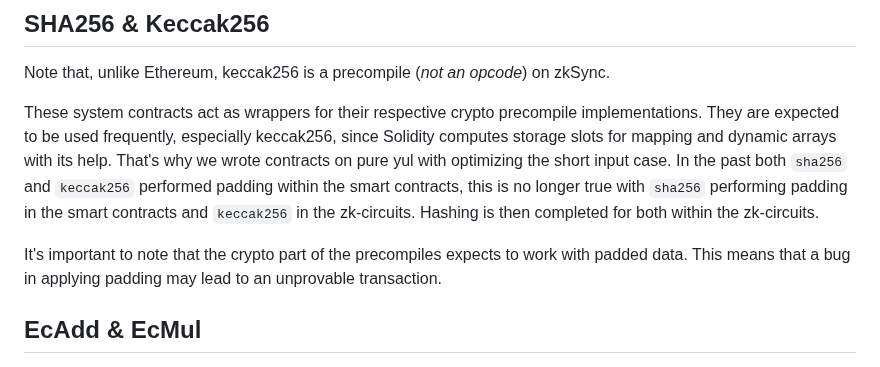
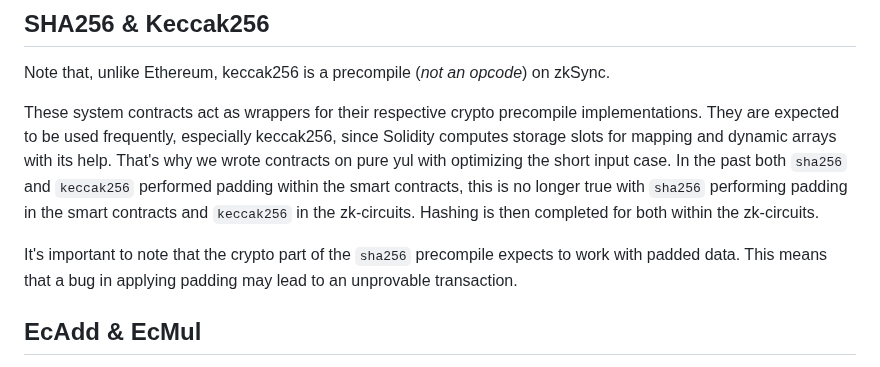
Before and after one commit to code-423n4/2024-03-zksync, a Markdown page: docs/Smart contract Section/System contracts bootloader description.md, the part around the change. Drawn GitHub-style.

Commit message:
Update docs/Smart contract Section/System contracts bootloader description.md
Co-authored-by: Vlad Bochok <41153528+vladbochok@users.noreply.github.com>

```diff
--- a/docs/Smart contract Section/System contracts bootloader description.md
+++ b/docs/Smart contract Section/System contracts bootloader description.md
@@ -479,7 +479,7 @@ Note that, unlike Ethereum, keccak256 is a precompile (*not an opcode*) on zkSyn
 
 These system contracts act as wrappers for their respective crypto precompile implementations. They are expected to be used frequently, especially keccak256, since Solidity computes storage slots for mapping and dynamic arrays with its help. That's why we wrote contracts on pure yul with optimizing the short input case. In the past both `sha256` and `keccak256` performed padding within the smart contracts, this is no longer true with `sha256` performing padding in the smart contracts and `keccak256` in the zk-circuits. Hashing is then completed for both within the zk-circuits.
 
-It's important to note that the crypto part of the precompiles expects to work with padded data. This means that a bug in applying padding may lead to an unprovable transaction.
+It's important to note that the crypto part of the `sha256` precompile expects to work with padded data. This means that a bug in applying padding may lead to an unprovable transaction.
 
 ## EcAdd & EcMul
 
```
